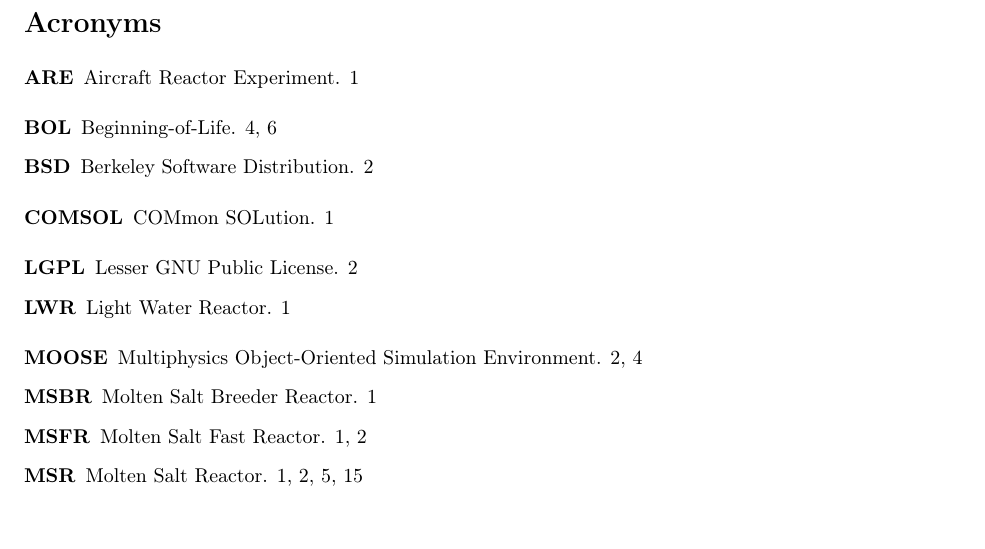
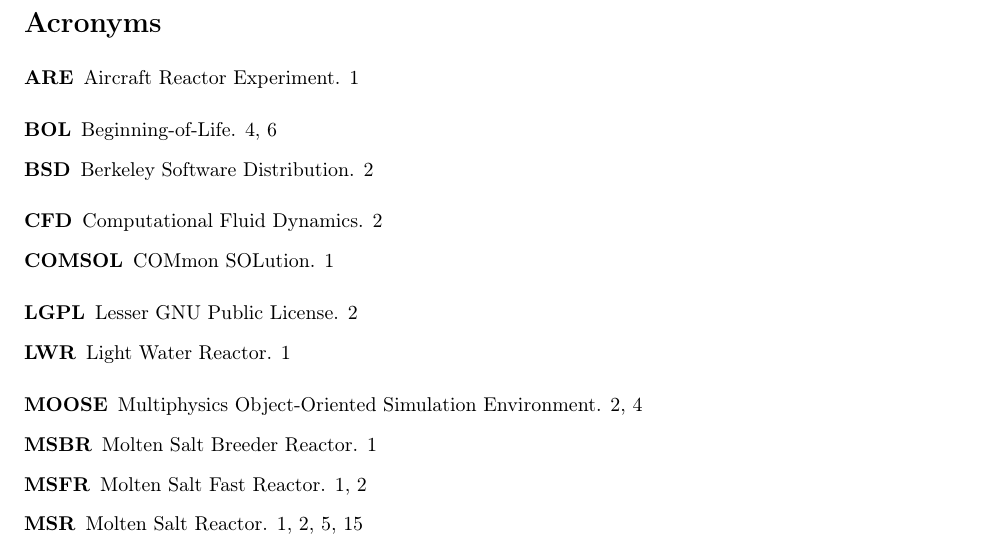
Before and after one commit to arfc/publications, a LaTeX paper (Moltres.tex, which reads acros.tex): part of page 17 of 19, cut so that both start at the same text, the shorter picture padded with empty space. Compiled offline with pdfLaTeX.

Commit message:
updates acros.tex with recent acros.tex

```diff
--- a/acros.tex
+++ b/acros.tex
@@ -20,6 +21,7 @@
 \newacronym{CASL}{CASL}{Consortium for Advanced Simulation of Light Water Reactors}
 \newacronym{CDTN}{CDTN}{Centro de Desenvolvimento da Tecnologia Nuclear}
 \newacronym{CEA}{CEA}{Commissariat \`a l'\'Energie Atomique et aux \'Energies Alternatives}
+\newacronym{CFD}{CFD}{Computational Fluid Dynamics}
 \newacronym{CG}{CG}{Continuous Galerkin}
 \newacronym{CI}{CI}{continuous integration}
 \newacronym{CNEN}{CNEN}{Comiss\~{a}o Nacional de Energia Nuclear}
```
Also changed, not shown: acros.tex (1 more changed lines).
